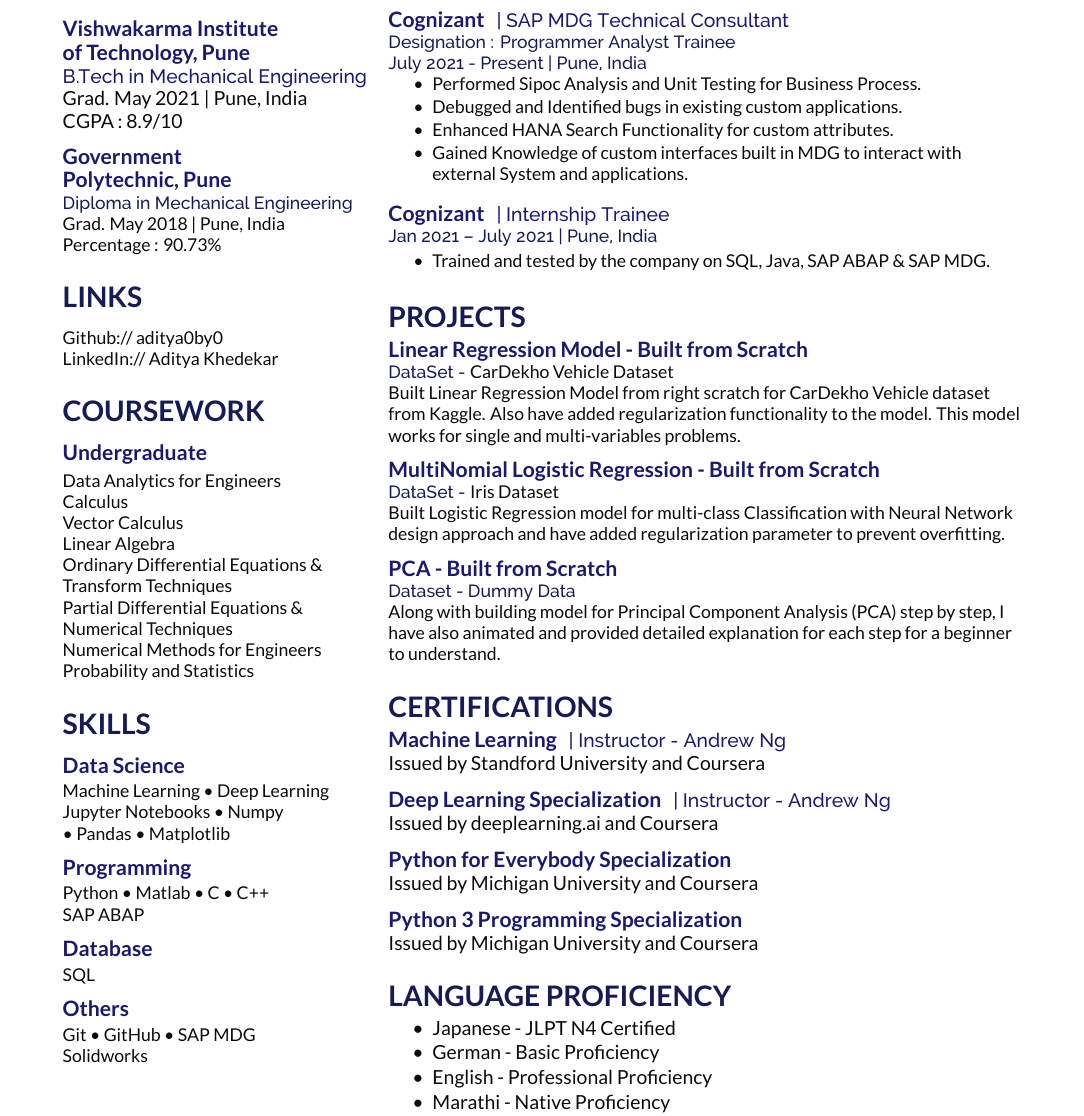
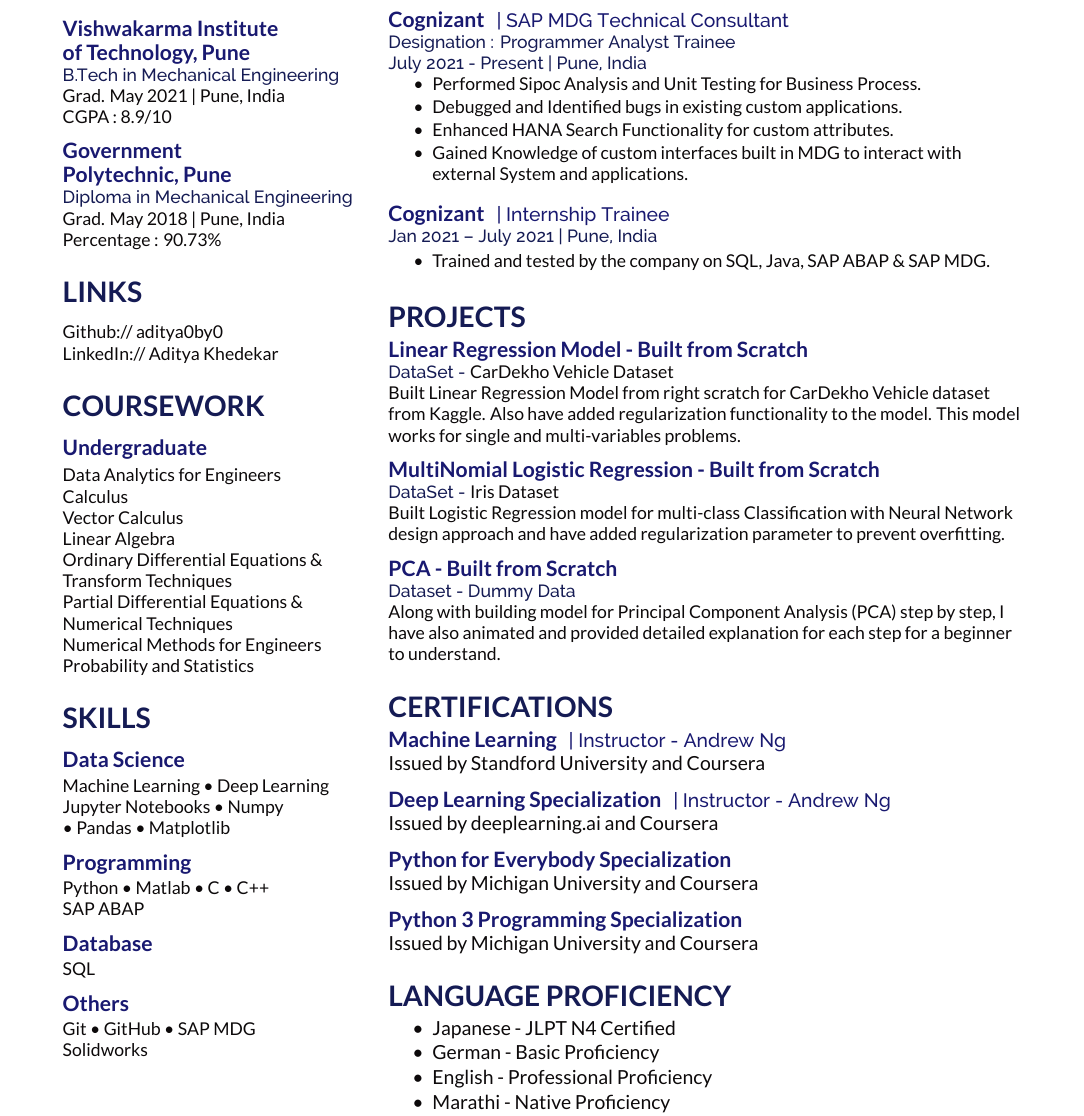
Before and after one commit to aditya0by0/My-Resume, a LaTeX CV (deedy_resume-openfont.tex): part of the page, cut so that both start at the same text. Compiled offline with XeLaTeX.

Commit message:
Update deedy_resume-openfont.tex
\descript{B.Tech in Mechanical Engineering } to \location{B.Tech in Mechanical Engineering}

```diff
--- a/deedy_resume-openfont.tex
+++ b/deedy_resume-openfont.tex
@@ -54,7 +54,7 @@
 \section{Education}
 \vspace{5pt}
 \subsection{\href{https://www.vit.edu/}{Vishwakarma Institute \\of Technology, Pune}}
-\descript{B.Tech in Mechanical Engineering}
+\location{B.Tech in Mechanical Engineering}
 Grad. May 2021 | Pune, India\\
 CGPA : 8.9/10
 \sectionsep
```
